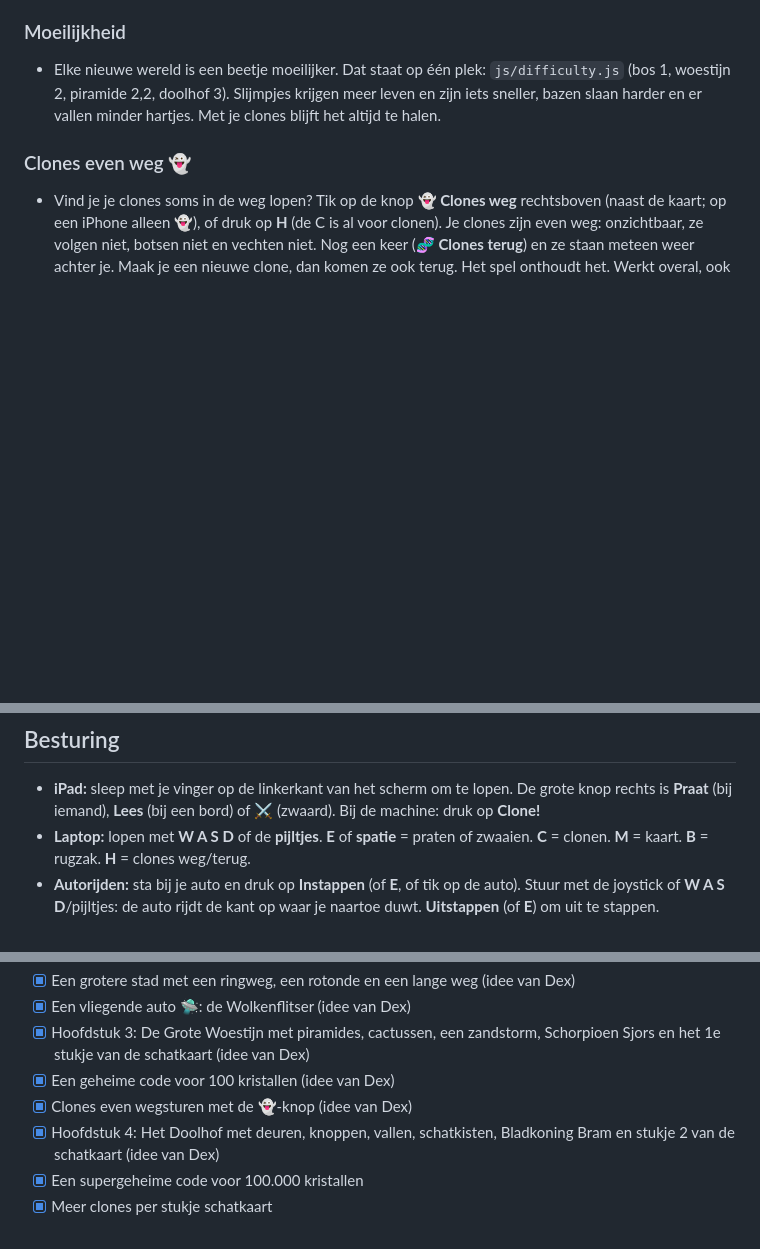
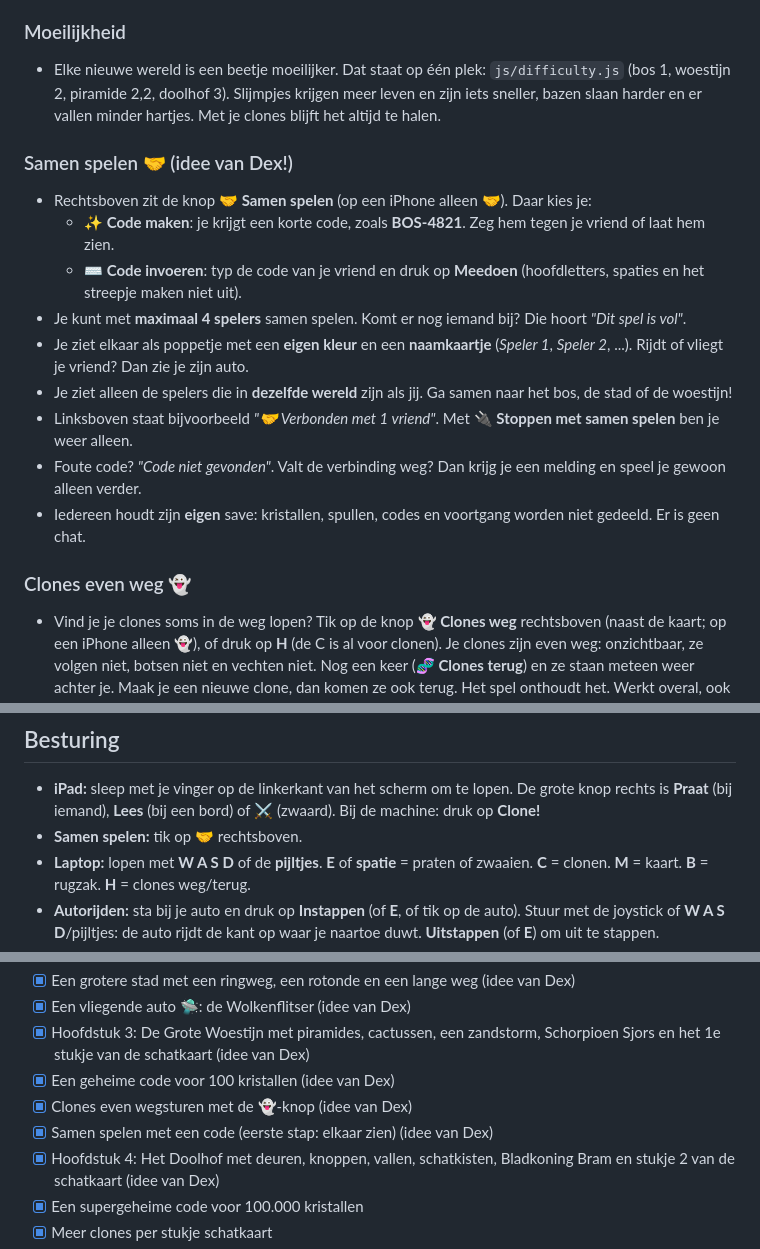
Before and after one commit to dex-nl/c-l-o-n-e-s, a Markdown page: GAME.md, 3 parts joined by grey strips. Rendered like a GitHub page; blank space fills up the shorter version.

Commit message:
Samen spelen: uitleg in de docs

```diff
--- a/GAME.md
+++ b/GAME.md
@@ -55,6 +55,17 @@ Het spel van Dex (11 jaar).
 
 ### Moeilijkheid
 - Elke nieuwe wereld is een beetje moeilijker. Dat staat op één plek: `js/difficulty.js` (bos 1, woestijn 2, piramide 2,2, doolhof 3). Slijmpjes krijgen meer leven en zijn iets sneller, bazen slaan harder en er vallen minder hartjes. Met je clones blijft het altijd te halen.
+
+### Samen spelen 🤝 (idee van Dex!)
+- Rechtsboven zit de knop **🤝 Samen spelen** (op een iPhone alleen 🤝). Daar kies je:
+  - **✨ Code maken**: je krijgt een korte code, zoals **BOS-4821**. Zeg hem tegen je vriend of laat hem zien.
+  - **⌨️ Code invoeren**: typ de code van je vriend en druk op **Meedoen** (hoofdletters, spaties en het streepje maken niet uit).
+- Je kunt met **maximaal 4 spelers** samen spelen. Komt er nog iemand bij? Die hoort *"Dit spel is vol"*.
+- Je ziet elkaar als poppetje met een **eigen kleur** en een **naamkaartje** (*Speler 1*, *Speler 2*, ...). Rijdt of vliegt je vriend? Dan zie je zijn auto.
+- Je ziet alleen de spelers die in **dezelfde wereld** zijn als jij. Ga samen naar het bos, de stad of de woestijn!
+- Linksboven staat bijvoorbeeld *"🤝 Verbonden met 1 vriend"*. Met **🔌 Stoppen met samen spelen** ben je weer alleen.
+- Foute code? *"Code niet gevonden"*. Valt de verbinding weg? Dan krijg je een melding en speel je gewoon alleen verder.
+- Iedereen houdt zijn **eigen** save: kristallen, spullen, codes en voortgang worden niet gedeeld. Er is geen chat.
 
 ### Clones even weg 👻
 - Vind je je clones soms in de weg lopen? Tik op de knop **👻 Clones weg** rechtsboven (naast de kaart; op een iPhone alleen 👻), of druk op **H** (de C is al voor clonen). Je clones zijn even weg: onzichtbaar, ze volgen niet, botsen niet en vechten niet. Nog een keer (**🧬 Clones terug**) en ze staan meteen weer achter je. Maak je een nieuwe clone, dan komen ze ook terug. Het spel onthoudt het. Werkt overal, ook in je auto.
@@ -144,6 +155,7 @@ Het spel van Dex (11 jaar).
 
 ## Besturing
 - **iPad:** sleep met je vinger op de linkerkant van het scherm om te lopen. De grote knop rechts is **Praat** (bij iemand), **Lees** (bij een bord) of **⚔️** (zwaard). Bij de machine: druk op **Clone!**
+- **Samen spelen:** tik op **🤝** rechtsboven.
 - **Laptop:** lopen met **W A S D** of de **pijltjes**. **E** of **spatie** = praten of zwaaien. **C** = clonen. **M** = kaart. **B** = rugzak. **H** = clones weg/terug.
 - **Autorijden:** sta bij je auto en druk op **Instappen** (of **E**, of tik op de auto). Stuur met de joystick of **W A S D**/pijltjes: de auto rijdt de kant op waar je naartoe duwt. **Uitstappen** (of **E**) om uit te stappen.
 - **Vliegen (Wolkenflitser):** **⬆️ Omhoog** / **⬇️ Omlaag** ingedrukt houden, of **spatie** / **Shift** op de laptop. **🔄 Kickflip** = **F**, **🚀 Boost** = **R**. **E** of **Enter** = landen en uitstappen.
@@ -161,6 +173,7 @@ Het spel van Dex (11 jaar).
 - [x] Hoofdstuk 3: De Grote Woestijn met piramides, cactussen, een zandstorm, Schorpioen Sjors en het 1e stukje van de schatkaart (idee van Dex)
 - [x] Een geheime code voor 100 kristallen (idee van Dex)
 - [x] Clones even wegsturen met de 👻-knop (idee van Dex)
+- [x] Samen spelen met een code (eerste stap: elkaar zien) (idee van Dex)
 - [x] Hoofdstuk 4: Het Doolhof met deuren, knoppen, vallen, schatkisten, Bladkoning Bram en stukje 2 van de schatkaart (idee van Dex)
 - [x] Een supergeheime code voor 100.000 kristallen
 - [x] Meer clones per stukje schatkaart
```
Also changed, not shown: AGENTS.md (+1 -0 lines), LOGBOEK.md (+9 -0 lines).
